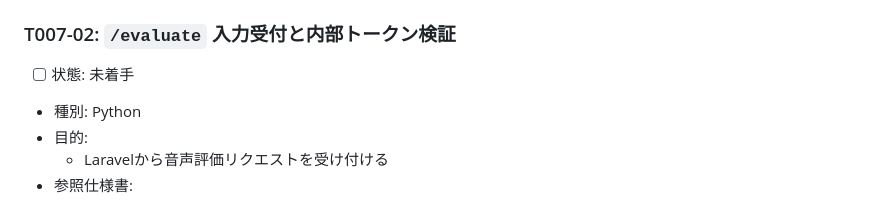
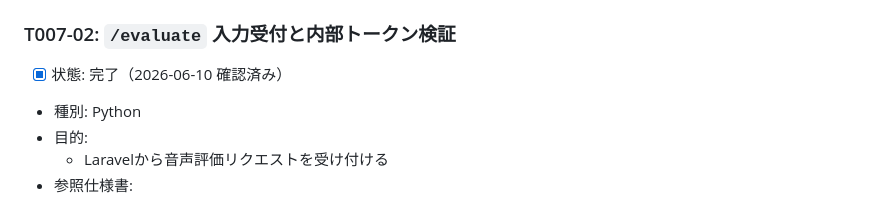
Before and after one commit to kurukobaweb/nihongo, a Markdown page: docs/TASKS.md, the part around one of its changes. GitHub-like rendering.

```diff
--- a/docs/TASKS.md
+++ b/docs/TASKS.md
@@ -2448,7 +2448,7 @@
 
 ### T007-02: `/evaluate` 入力受付と内部トークン検証
 
-- [ ] 状態: 未着手
+- [x] 状態: 完了（2026-06-10 確認済み）
 - 種別: Python
 - 目的:
   - Laravelから音声評価リクエストを受け付ける
```
Also changed, not shown: other parts of docs/TASKS.md (+83 -0 lines).
